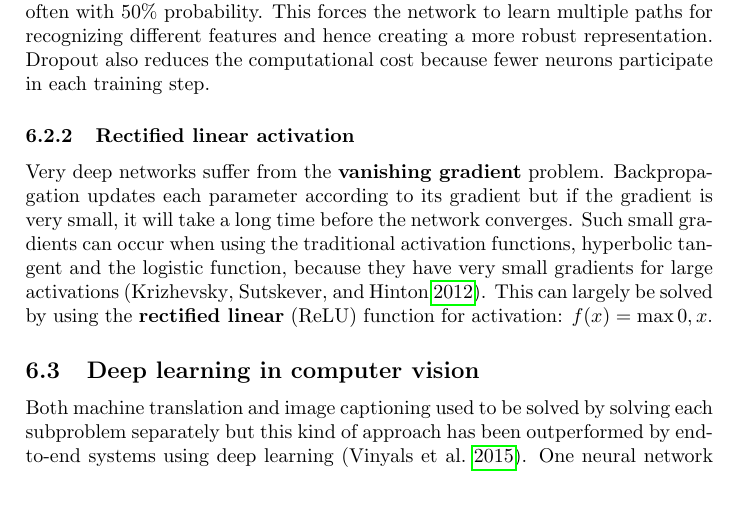
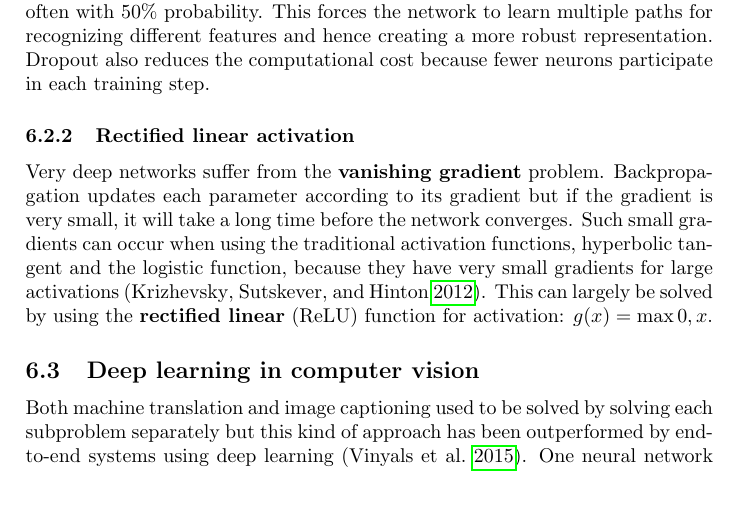
Before and after one commit to HalfLeif/Master-Thesis---Waypointing, a LaTeX document (main.tex, which reads background_networks.tex): part of page 7 of 13, cut so that both start at the same text. Compiled offline with pdfLaTeX.

Commit message:
More consistent notation for activation functions

```diff
--- a/background_networks.tex
+++ b/background_networks.tex
@@ -73,7 +73,7 @@ The dropout method introduces a probability of setting each neuron's activation
 Very deep networks suffer from the \textbf{vanishing gradient} problem.
 Backpropagation updates each parameter according to its gradient but if the gradient is very small, it will take a long time before the network converges.
 Such small gradients can occur when using the traditional activation functions, hyperbolic tangent and the logistic function, because they have very small gradients for large activations \cite{AlexNet}.
-This can largely be solved by using the \textbf{rectified linear} (ReLU) function for activation: $f(x) = \max{0, x}$.
+This can largely be solved by using the \textbf{rectified linear} (ReLU) function for activation: $g(x) = \max{0, x}$.
 
 
 
```
